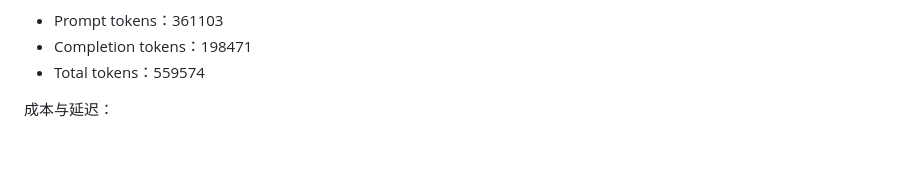
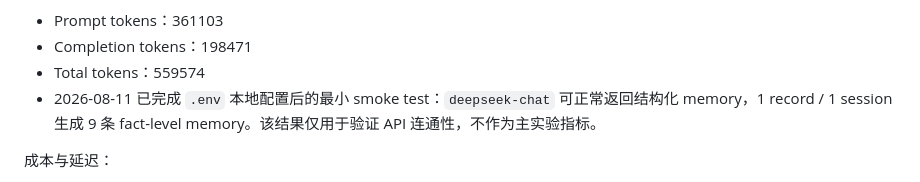
Before and after one commit to bai9yu/agent-memory-experiment, a Markdown page: outputs/agent_memory_paper_experiment_status_zh.md, the part around the change. GitHub-like rendering; blank space fills up the shorter version.

Commit message:
Document DeepSeek API smoke test

```diff
--- a/outputs/agent_memory_paper_experiment_status_zh.md
+++ b/outputs/agent_memory_paper_experiment_status_zh.md
@@ -35,6 +35,7 @@ DeepSeek API 用量：
 - Prompt tokens：361103
 - Completion tokens：198471
 - Total tokens：559574
+- 2026-08-11 已完成 `.env` 本地配置后的最小 smoke test：`deepseek-chat` 可正常返回结构化 memory，1 record / 1 session 生成 9 条 fact-level memory。该结果仅用于验证 API 连通性，不作为主实验指标。
 
 成本与延迟：
 
```
